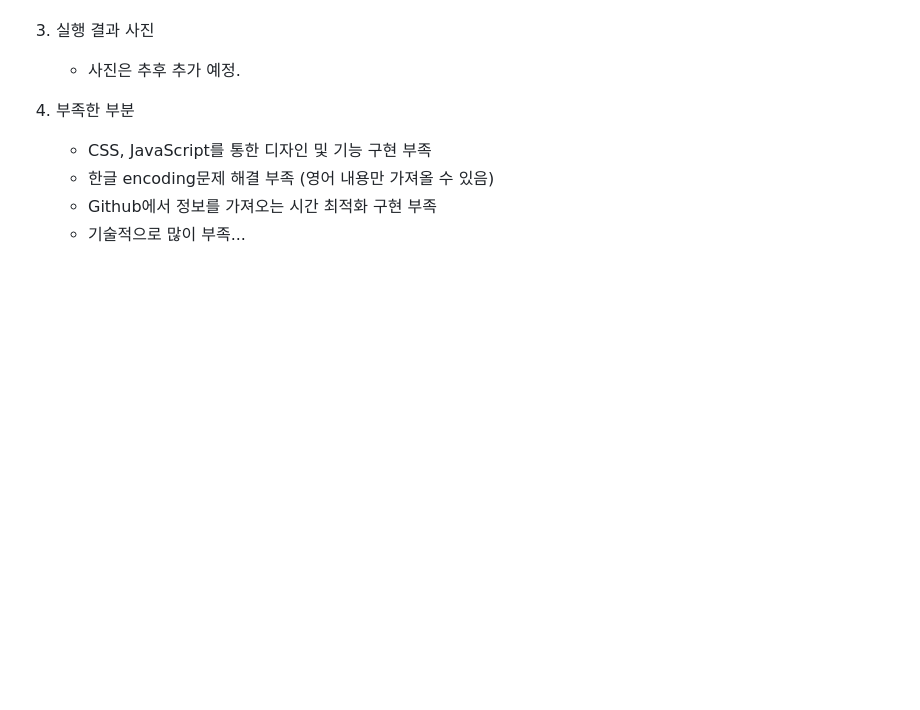
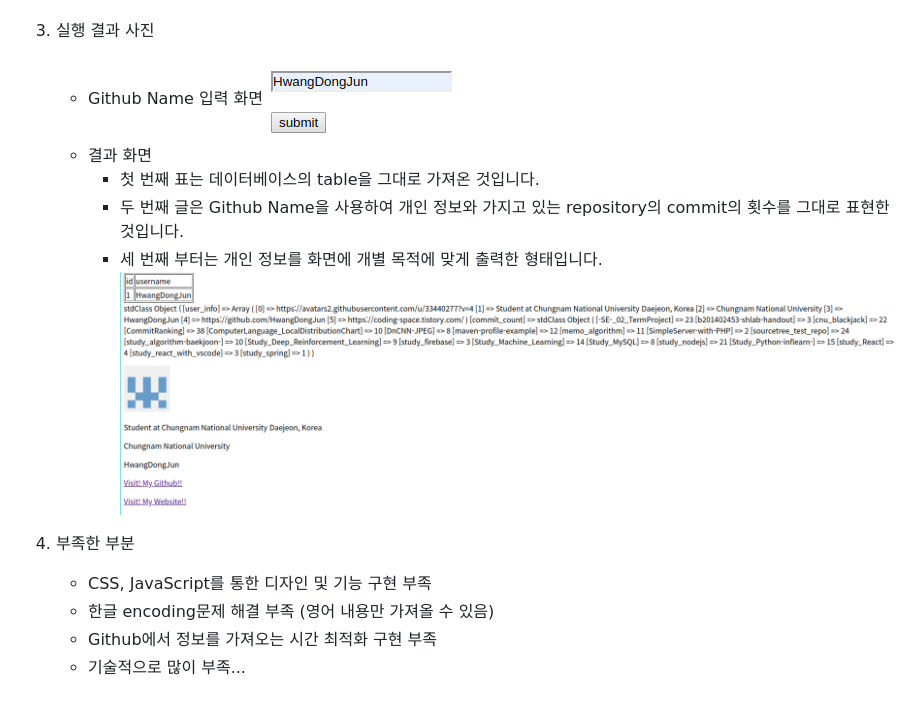
Before and after one commit to HwangDongJun/SimpleServer-with-PHP, a Markdown page: README.md, the part around the change. Drawn GitHub-style; pictures changed too: img/ready.png (added), img/result.png (added); blank space fills up the shorter version.

Commit message:
README 파일 결과 화면 추가

```diff
--- a/README.md
+++ b/README.md
@@ -15,7 +15,14 @@ PHP를 통한 Github 정보를 가져오는 방법에 대해 아주 간단하게
 	- 추가적인 사항으로 UserName은 중복 체크를 통해서 MySQL의 user table에 저장됩니다.
 
 3. 실행 결과 사진
-	- 사진은 추후 추가 예정.
+	- Github Name 입력 화면
+	![입력 화면](./img/ready.png)
+	- 결과 화면
+		- 첫 번째 표는 데이터베이스의 table을 그대로 가져온 것입니다.
+		- 두 번째 글은 Github Name을 사용하여 개인 정보와 가지고 있는 repository의 commit의 횟수를 그대로 표현한 것입니다.
+		- 세 번째 부터는 개인 정보를 화면에 개별 목적에 맞게 출력한 형태입니다.
+		![결과 화면](./img/result.png)
+
 
 4. 부족한 부분
 	- CSS, JavaScript를 통한 디자인 및 기능 구현 부족
```
